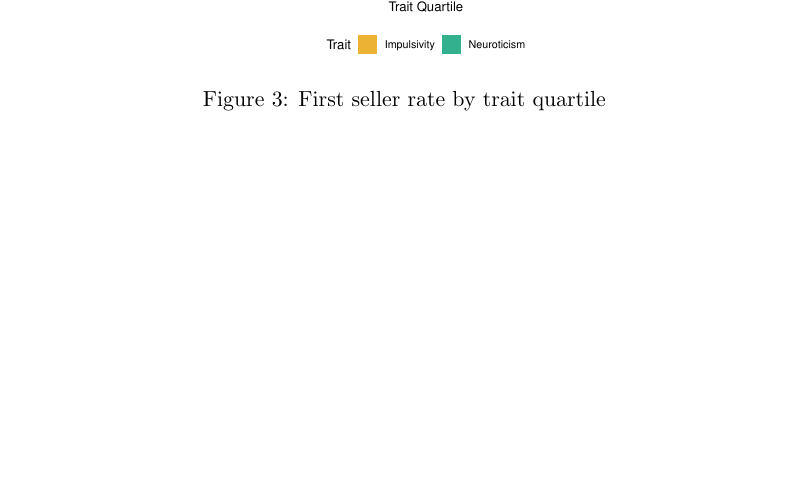
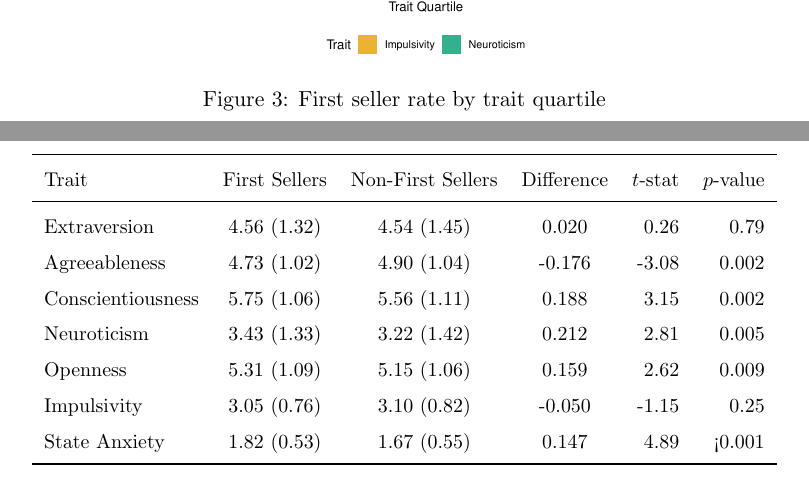
Before and after one commit to calebeynon/MarketRuns, a LaTeX document (analysis/paper/main.tex): part of page 6 of 22 before the commit and two parts of pages 6 and 7 of 24 after it, the two joined at a grey line, cut so that both start at the same text, the shorter picture padded with empty space. Compiled offline with pdfLaTeX.

Commit message:
Add first seller tables to Results section
- first_seller_trait_comparisons
- first_seller_lpm_regression

Co-Authored-By: Claude Opus 4.5 <noreply@anthropic.com>

```diff
--- a/analysis/paper/main.tex
+++ b/analysis/paper/main.tex
@@ -242,3 +250,9 @@ Our post-study survey questions consist of the six-item form of the state scale
+\begin{table}[H]
+  \centering
+  \caption{Linear probability model predicting first seller status}
+  \label{tab:first_seller_lpm_regression}
+  \input{first_seller_lpm_regression}
+\end{table}
 
 \subsection{Treatment Effects}
 
```
Also changed, not shown: analysis/paper/main.tex (8 more changed lines).
